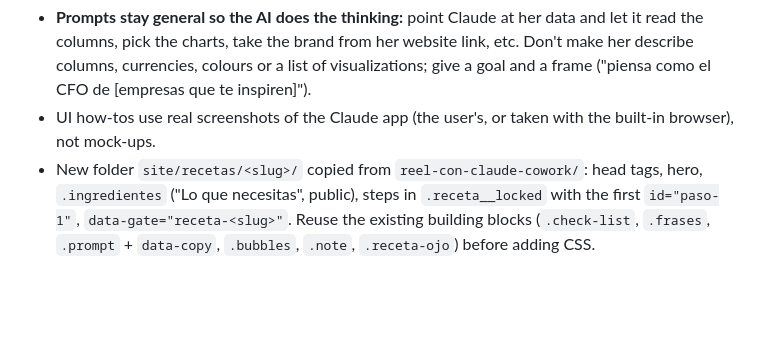
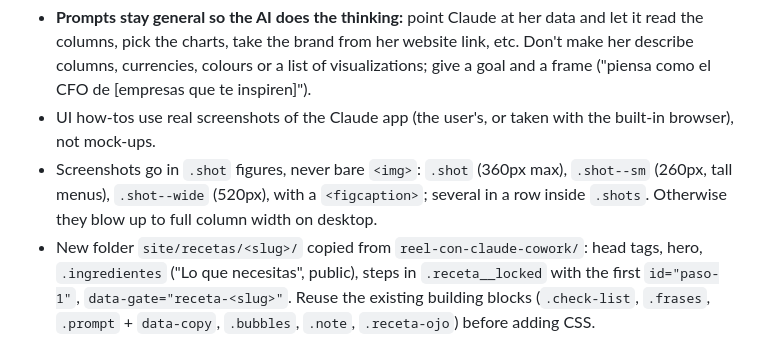
Before and after one commit to manoloah/clubemprendedoras, a Markdown page: CLAUDE.md, the part around the change. Rendered like a GitHub page; blank space fills up the shorter version.

Commit message:
Document screenshot layout rules for recetas
Co-Authored-By: Claude Sonnet 5.5 <noreply@anthropic.com>

```diff
--- a/CLAUDE.md
+++ b/CLAUDE.md
@@ -51,6 +51,7 @@ Use the project skill **`/nueva-receta`** (`.claude/skills/nueva-receta/`): it w
 - **Readers are not technical at all** (no terminal, no installs). Any technical step (installing a program, running a command, cloning a repo) goes inside the prompt: she pastes the GitHub/tool link and asks Claude Code or Cowork to do it, and only gives the inputs that are really hers (her idea, her link, her files).
 - **Prompts stay general so the AI does the thinking:** point Claude at her data and let it read the columns, pick the charts, take the brand from her website link, etc. Don't make her describe columns, currencies, colours or a list of visualizations; give a goal and a frame ("piensa como el CFO de [empresas que te inspiren]").
 - UI how-tos use real screenshots of the Claude app (the user's, or taken with the built-in browser), not mock-ups.
+- Screenshots go in `.shot` figures, never bare `<img>`: `.shot` (360px max), `.shot--sm` (260px, tall menus), `.shot--wide` (520px), with a `<figcaption>`; several in a row inside `.shots`. Otherwise they blow up to full column width on desktop.
 - New folder `site/recetas/<slug>/` copied from `reel-con-claude-cowork/`: head tags, hero, `.ingredientes` ("Lo que necesitas", public), steps in `.receta__locked` with the first `id="paso-1"`, `data-gate="receta-<slug>"`. Reuse the existing building blocks (`.check-list`, `.frases`, `.prompt` + `data-copy`, `.bubbles`, `.note`, `.receta-ojo`) before adding CSS.
 - Hub card at the top of `.receta-list` (alternate pink/lilac/butter, cover in `.receta-cover`), and update the "La receta #N llega…" note.
 - Entry appended to `site/recetas/recetas.json` (the newsletter reads it).
```
Also changed, not shown: 1 other file.
